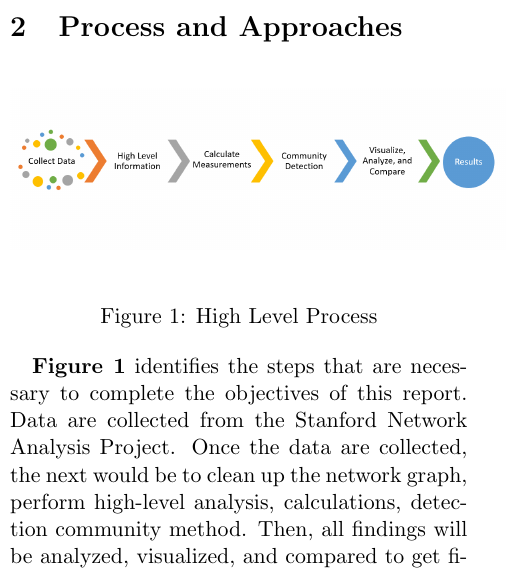
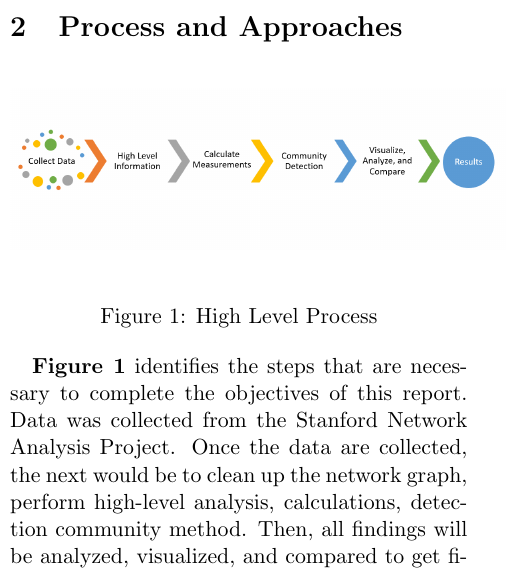
Before and after one commit to nhiyobie/networking-iu-finalproject-facebook, a LaTeX paper (Nhi_Tran_Network_Science_Project_Report.tex): part of one column of page 4 of 17, cut so that both start at the same text. Compiled offline with pdfLaTeX.

Commit message:
Update Nhi_Tran_Network_Science_Project_Report.tex
small changes...

```diff
--- a/Nhi_Tran_Network_Science_Project_Report.tex
+++ b/Nhi_Tran_Network_Science_Project_Report.tex
@@ -139,7 +139,7 @@ This study is unique because instead of analyzing social media network data wher
 \caption{High Level Process}
 \end{figure}
 
-\textbf{Figure 1} identifies the steps that are necessary to complete the objectives of this report. Data are collected from the Stanford Network Analysis Project. Once the data are collected, the next would be to clean up the network graph, perform high-level analysis, calculations, detection community method. Then, all findings will be analyzed, visualized, and compared to get final results.
+\textbf{Figure 1} identifies the steps that are necessary to complete the objectives of this report. Data was collected from the Stanford Network Analysis Project. Once the data are collected, the next would be to clean up the network graph, perform high-level analysis, calculations, detection community method. Then, all findings will be analyzed, visualized, and compared to get final results.
 
 \subsection{Collecting Data}
 
```
